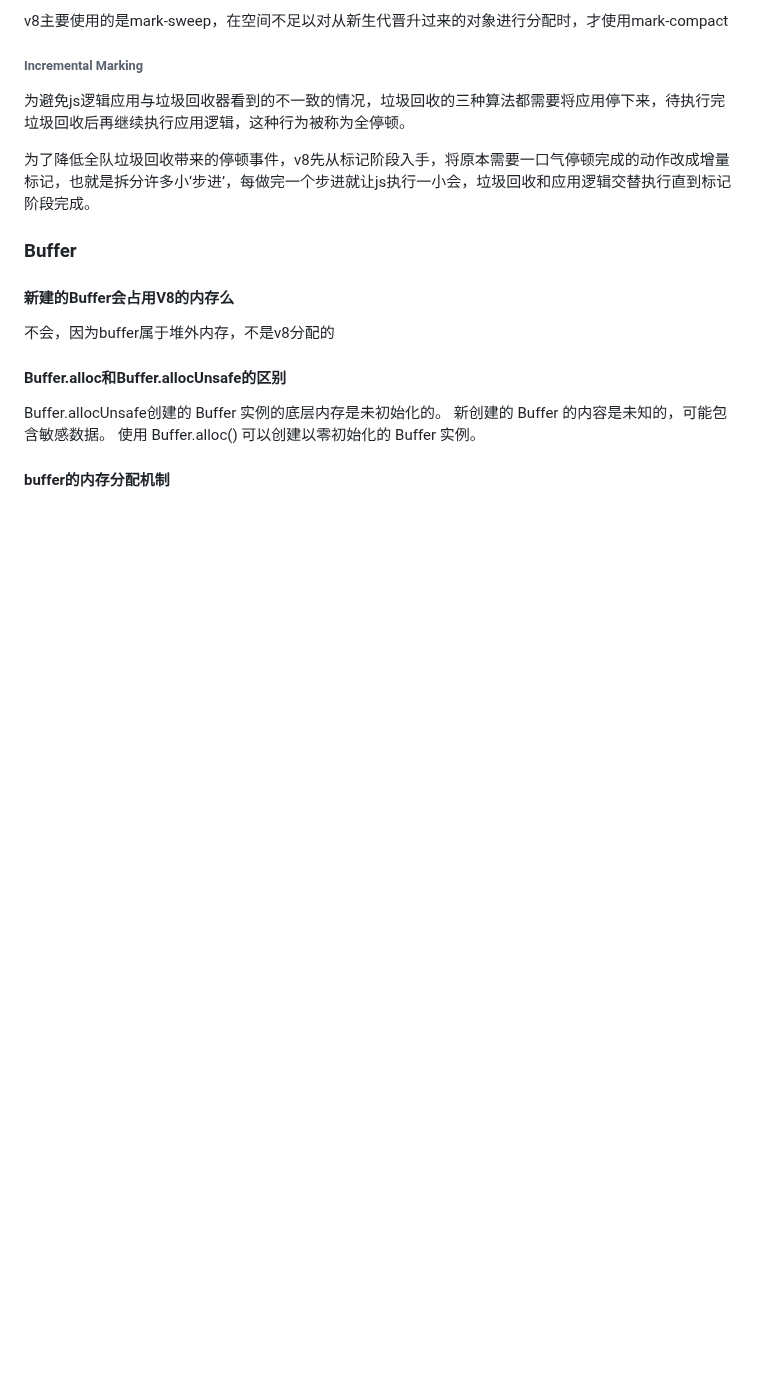
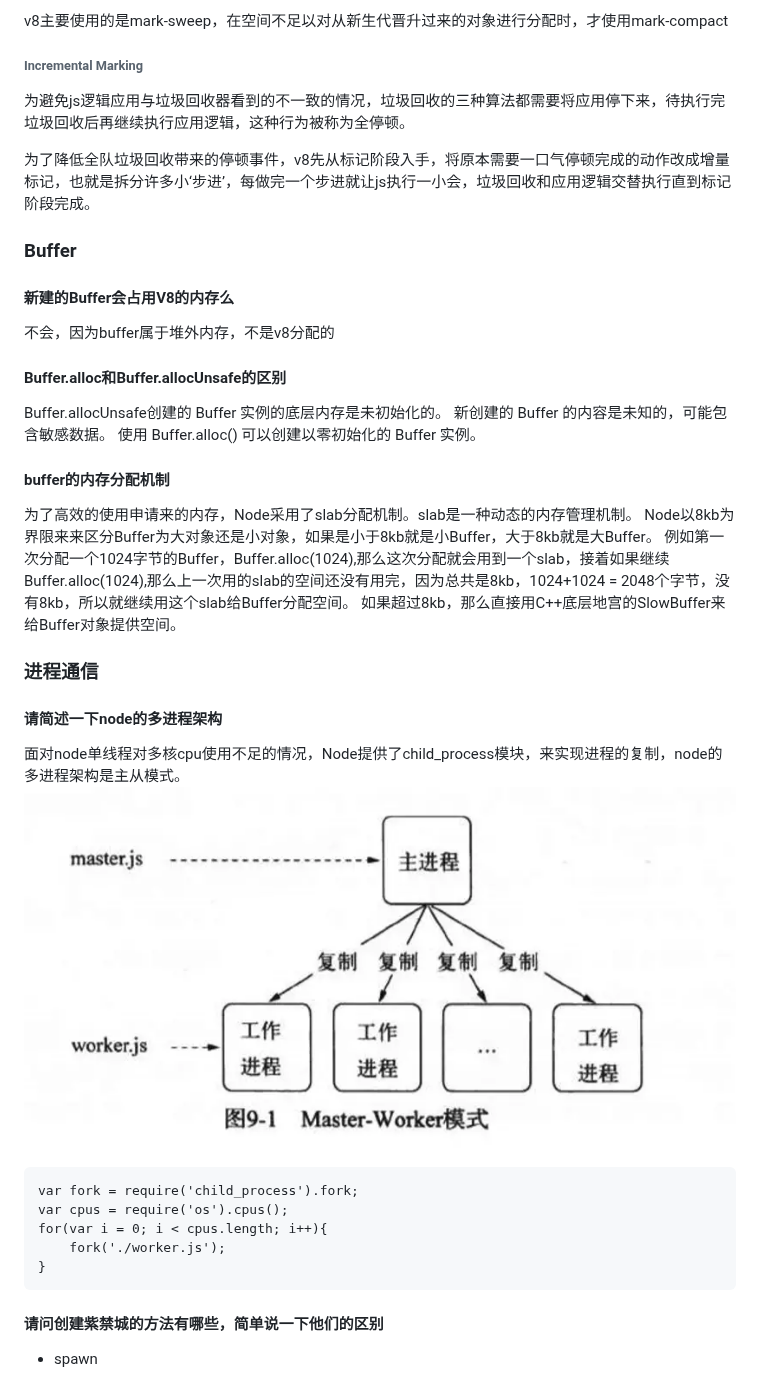
Before and after one commit to zzm921/my-note, a Markdown page: 技术学习/面试题/nodejs.md, the part around the change. Drawn GitHub-style; pictures changed too: images/Pasted image 20240226214925.png (added); blank space fills up the shorter version.

Commit message:
vault backup: 2024-02-26 21:50:18

````diff
--- a/技术学习/面试题/nodejs.md
+++ b/技术学习/面试题/nodejs.md
@@ -201,3 +201,20 @@ v8主要使用的是mark-sweep，在空间不足以对从新生代晋升过来
 Buffer.allocUnsafe创建的 Buffer 实例的底层内存是未初始化的。 新创建的 Buffer 的内容是未知的，可能包含敏感数据。 使用 Buffer.alloc() 可以创建以零初始化的 Buffer 实例。
 
 #### buffer的内存分配机制
+为了高效的使用申请来的内存，Node采用了slab分配机制。slab是一种动态的内存管理机制。
+Node以8kb为界限来来区分Buffer为大对象还是小对象，如果是小于8kb就是小Buffer，大于8kb就是大Buffer。
+例如第一次分配一个1024字节的Buffer，Buffer.alloc(1024),那么这次分配就会用到一个slab，接着如果继续Buffer.alloc(1024),那么上一次用的slab的空间还没有用完，因为总共是8kb，1024+1024 = 2048个字节，没有8kb，所以就继续用这个slab给Buffer分配空间。
+如果超过8kb，那么直接用C++底层地宫的SlowBuffer来给Buffer对象提供空间。
+### 进程通信
+#### 请简述一下node的多进程架构
+面对node单线程对多核cpu使用不足的情况，Node提供了child_process模块，来实现进程的复制，node的多进程架构是主从模式。
+![](../../images/Pasted%20image%2020240226214925.png)
+```
+var fork = require('child_process').fork;
+var cpus = require('os').cpus();
+for(var i = 0; i < cpus.length; i++){
+    fork('./worker.js');
+}
+```
+#### 请问创建紫禁城的方法有哪些，简单说一下他们的区别
+- spawn
````
Also changed, not shown: 技术学习/node/深入浅出的nodejs.md (+0 -1 lines), 1 other file.
